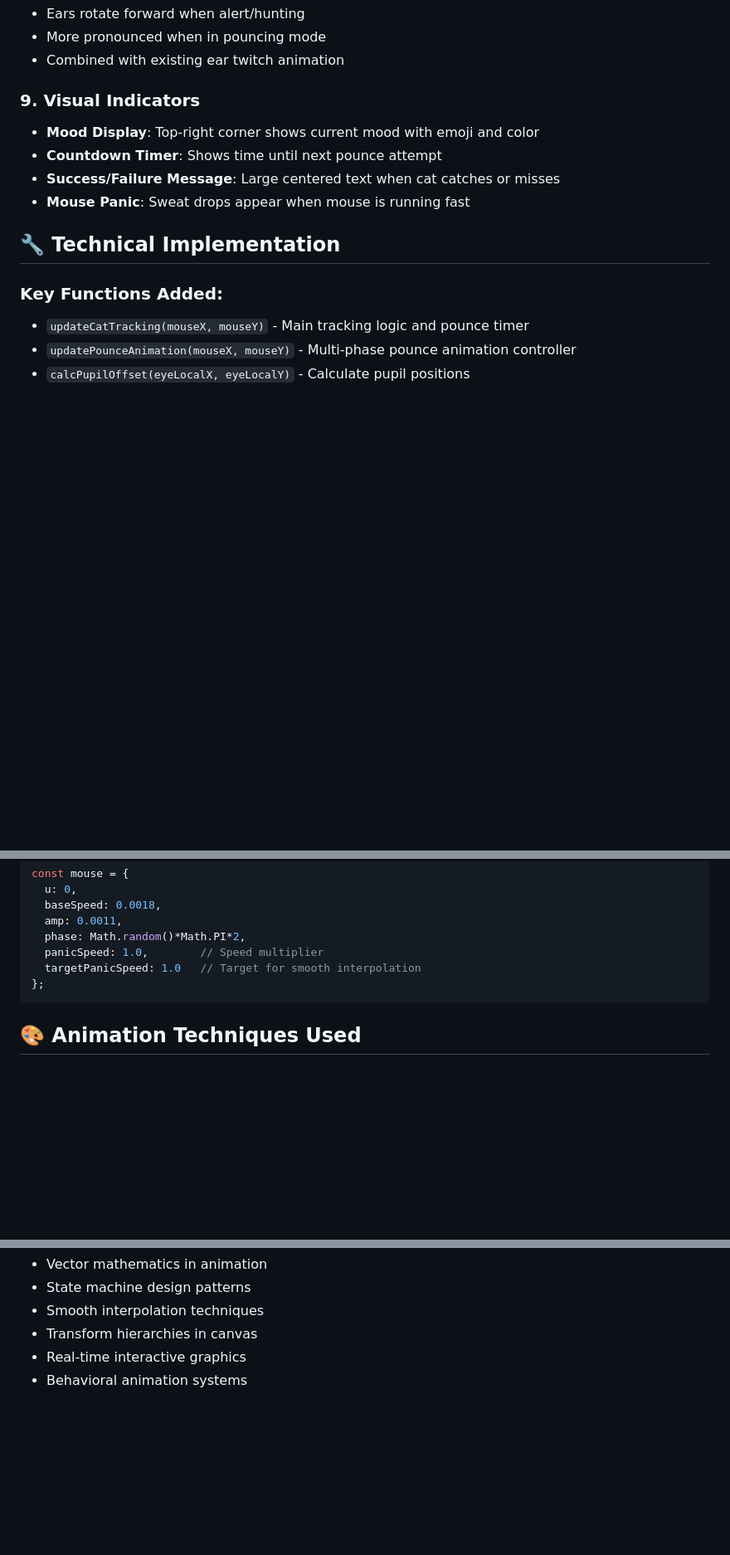
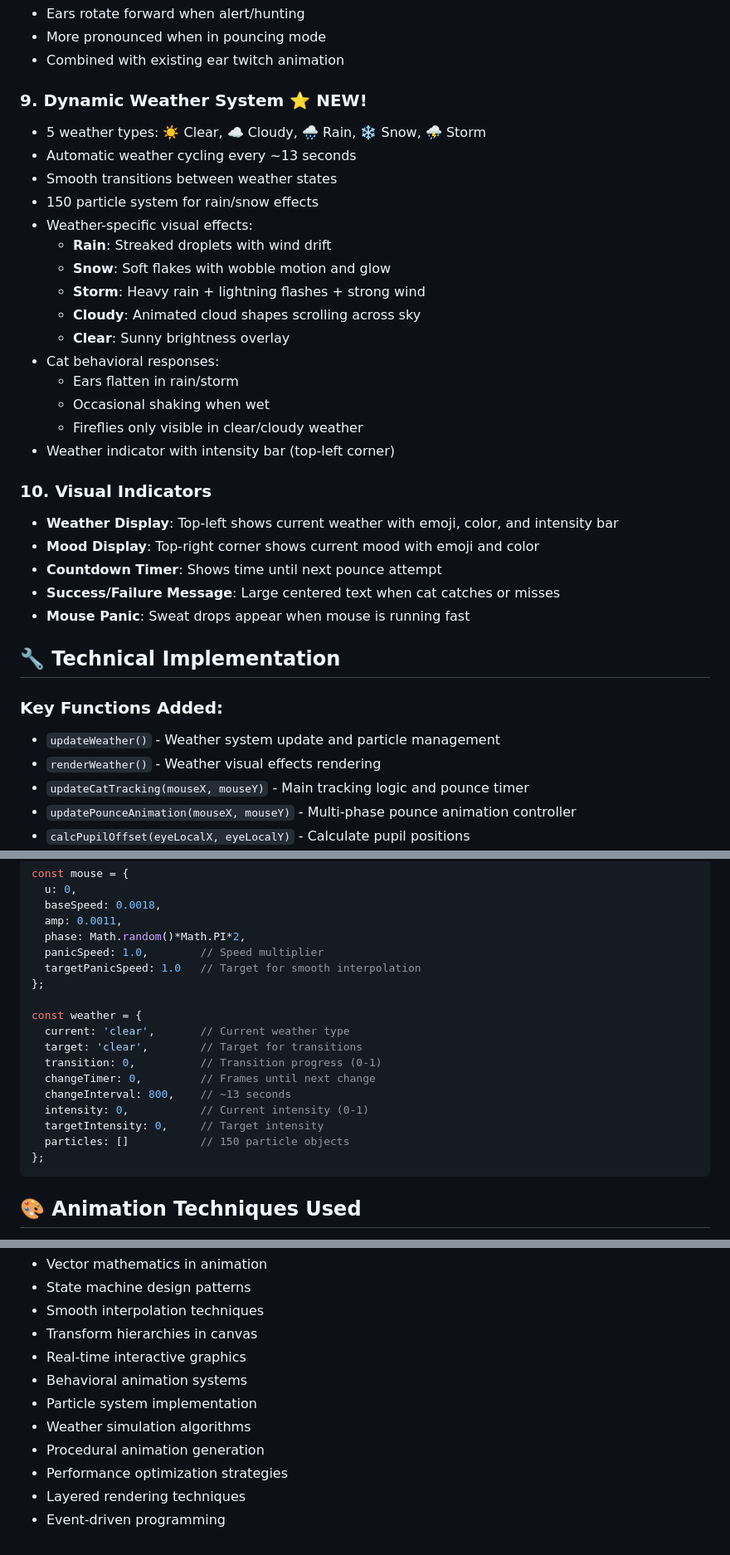
Before and after one commit to Lambert-Nguyen/cmpe-272, a Markdown page: public/Labs/CANVAS_CAT_ENHANCEMENTS.md, 3 parts joined by grey strips. Shown: that part at 83% size. Drawn GitHub-style; blank space fills up the shorter version.

````diff
--- a/public/Labs/CANVAS_CAT_ENHANCEMENTS.md
+++ b/public/Labs/CANVAS_CAT_ENHANCEMENTS.md
@@ -69,7 +69,25 @@ Based on distance from cat to mouse and pounce animation phase:
 - More pronounced when in pouncing mode
 - Combined with existing ear twitch animation
 
-### 9. **Visual Indicators**
+### 9. **Dynamic Weather System** ⭐ NEW!
+- 5 weather types: ☀️ Clear, ☁️ Cloudy, 🌧️ Rain, ❄️ Snow, ⛈️ Storm
+- Automatic weather cycling every ~13 seconds
+- Smooth transitions between weather states
+- 150 particle system for rain/snow effects
+- Weather-specific visual effects:
+  - **Rain**: Streaked droplets with wind drift
+  - **Snow**: Soft flakes with wobble motion and glow
+  - **Storm**: Heavy rain + lightning flashes + strong wind
+  - **Cloudy**: Animated cloud shapes scrolling across sky
+  - **Clear**: Sunny brightness overlay
+- Cat behavioral responses:
+  - Ears flatten in rain/storm
+  - Occasional shaking when wet
+  - Fireflies only visible in clear/cloudy weather
+- Weather indicator with intensity bar (top-left corner)
+
+### 10. **Visual Indicators**
+- **Weather Display**: Top-left shows current weather with emoji, color, and intensity bar
 - **Mood Display**: Top-right corner shows current mood with emoji and color
 - **Countdown Timer**: Shows time until next pounce attempt
 - **Success/Failure Message**: Large centered text when cat catches or misses
@@ -78,6 +96,8 @@ Based on distance from cat to mouse and pounce animation phase:
 ## 🔧 Technical Implementation
 
 ### Key Functions Added:
+- `updateWeather()` - Weather system update and particle management
+- `renderWeather()` - Weather visual effects rendering
 - `updateCatTracking(mouseX, mouseY)` - Main tracking logic and pounce timer
 - `updatePounceAnimation(mouseX, mouseY)` - Multi-phase pounce animation controller
 - `calcPupilOffset(eyeLocalX, eyeLocalY)` - Calculate pupil positions
@@ -122,6 +142,17 @@ const mouse = {
   panicSpeed: 1.0,        // Speed multiplier
   targetPanicSpeed: 1.0   // Target for smooth interpolation
 };
+
+const weather = {
+  current: 'clear',       // Current weather type
+  target: 'clear',        // Target for transitions
+  transition: 0,          // Transition progress (0-1)
+  changeTimer: 0,         // Frames until next change
+  changeInterval: 800,    // ~13 seconds
+  intensity: 0,           // Current intensity (0-1)
+  targetIntensity: 0,     // Target intensity
+  particles: []           // 150 particle objects
+};
 ```
 
 ## 🎨 Animation Techniques Used
@@ -181,3 +229,9 @@ This enhancement demonstrates:
 - Transform hierarchies in canvas
 - Real-time interactive graphics
 - Behavioral animation systems
+- Particle system implementation
+- Weather simulation algorithms
+- Procedural animation generation
+- Performance optimization strategies
+- Layered rendering techniques
+- Event-driven programming
````
Also changed, not shown: other parts of public/Labs/CANVAS_CAT_ENHANCEMENTS.md (+19 -2 lines), public/Labs/WEATHER_SYSTEM_DOCS.md (added, +340 -0 lines).
